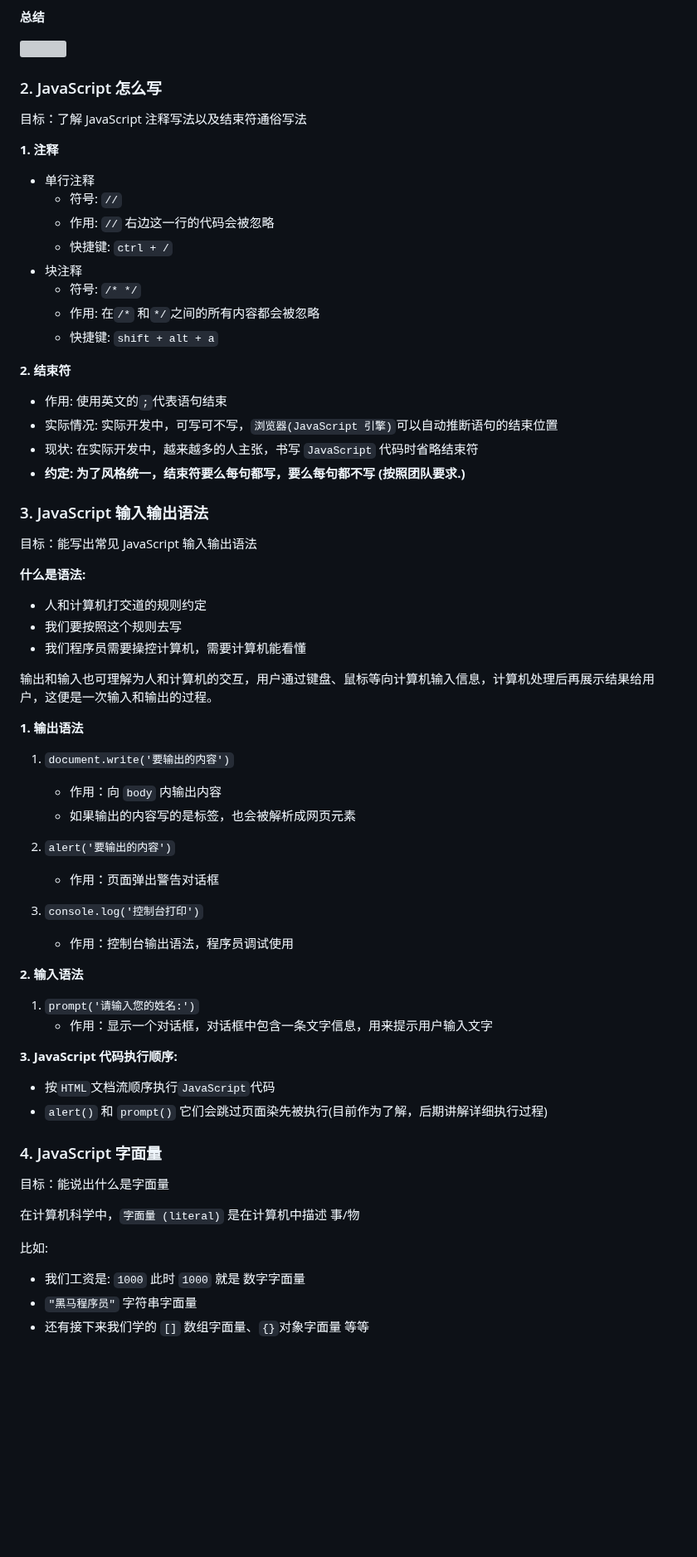
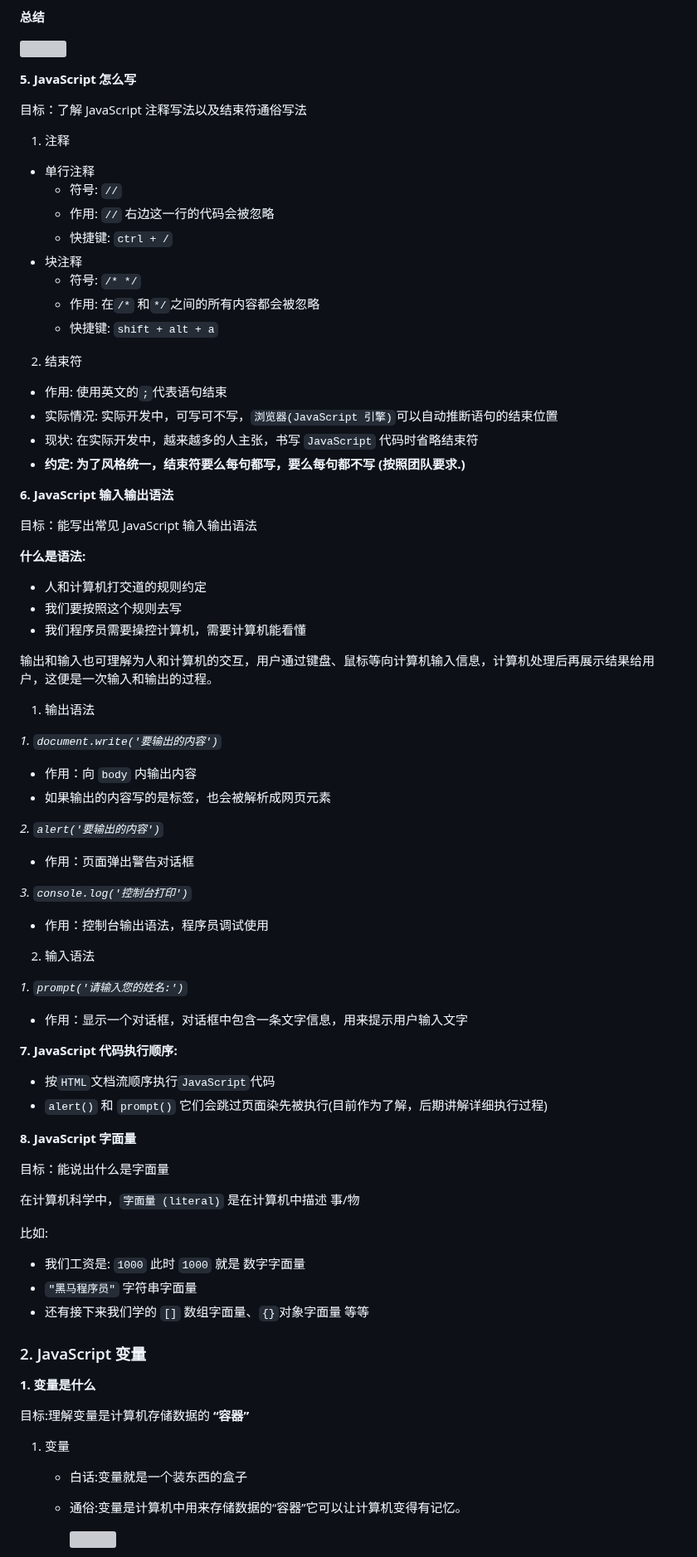
Before and after one commit to carrey493/JavaScriptLearning, a Markdown page: JavaScriptCoreAdvanced/README.md, the part around one of its changes. Shown at 83% size. GitHub-like rendering; blank space fills up the shorter version; grey boxes are pictures that could not be loaded.

Commit message:
JavaScript 变量

```diff
--- a/JavaScriptCoreAdvanced/README.md
+++ b/JavaScriptCoreAdvanced/README.md
@@ -100,11 +100,11 @@ https://developer.mozilla.org/zh-CN/docs/Web/JavaScript
 
 ![](https://img2024.cnblogs.com/blog/2332774/202402/2332774-20240228000128555-1894132102.png)
 
-### 2. JavaScript 怎么写
+**5. JavaScript 怎么写**
 
 目标：了解 JavaScript 注释写法以及结束符通俗写法
 
-**1. 注释**
+1. 注释
 
 - 单行注释
   - 符号: `//`
@@ -115,14 +115,14 @@ https://developer.mozilla.org/zh-CN/docs/Web/JavaScript
   - 作用: 在`/*` 和`*/`之间的所有内容都会被忽略
   - 快捷键: `shift + alt + a`
 
-**2. 结束符**
+2. 结束符
 
 - 作用: 使用英文的`;`代表语句结束
 - 实际情况: 实际开发中，可写可不写，`浏览器(JavaScript 引擎)`可以自动推断语句的结束位置
 - 现状: 在实际开发中，越来越多的人主张，书写 `JavaScript` 代码时省略结束符
 - **约定: 为了风格统一，结束符要么每句都写，要么每句都不写 (按照团队要求.)**
 
-### 3. JavaScript 输入输出语法
+**6. JavaScript 输入输出语法**
 
 目标：能写出常见 JavaScript 输入输出语法
 
@@ -134,31 +134,33 @@ https://developer.mozilla.org/zh-CN/docs/Web/JavaScript
 
 输出和输入也可理解为人和计算机的交互，用户通过键盘、鼠标等向计算机输入信息，计算机处理后再展示结果给用户，这便是一次输入和输出的过程。
 
-**1. 输出语法**
+1. 输出语法
 
-1. `document.write('要输出的内容')`
+_1. `document.write('要输出的内容')`_
 
-   - 作用：向 `body` 内输出内容
-   - 如果输出的内容写的是标签，也会被解析成网页元素
+- 作用：向 `body` 内输出内容
+- 如果输出的内容写的是标签，也会被解析成网页元素
 
-2. `alert('要输出的内容')`
+_2. `alert('要输出的内容')`_
 
-   - 作用：页面弹出警告对话框
+- 作用：页面弹出警告对话框
 
-3. `console.log('控制台打印')`
-   - 作用：控制台输出语法，程序员调试使用
+_3. `console.log('控制台打印')`_
 
-**2. 输入语法**
+- 作用：控制台输出语法，程序员调试使用
 
-1. `prompt('请输入您的姓名:')`
-   - 作用：显示一个对话框，对话框中包含一条文字信息，用来提示用户输入文字
+2. 输入语法
 
-**3. JavaScript 代码执行顺序:**
+_1. `prompt('请输入您的姓名:')`_
+
+- 作用：显示一个对话框，对话框中包含一条文字信息，用来提示用户输入文字
+
+**7. JavaScript 代码执行顺序:**
 
 - 按`HTML`文档流顺序执行`JavaScript`代码
 - `alert()` 和 `prompt()` 它们会跳过页面染先被执行(目前作为了解，后期讲解详细执行过程)
 
-### 4. JavaScript 字面量
+**8. JavaScript 字面量**
 
 目标：能说出什么是字面量
 
@@ -169,3 +171,17 @@ https://developer.mozilla.org/zh-CN/docs/Web/JavaScript
 - 我们工资是: `1000` 此时 `1000` 就是 数字字面量
 - `"黑马程序员"` 字符串字面量
 - 还有接下来我们学的 `[]` 数组字面量、`{}`对象字面量 等等
+
+### 2. JavaScript 变量
+
+**1. 变量是什么**
+
+目标:理解变量是计算机存储数据的 **“容器”**
+
+1. 变量
+
+   - 白话:变量就是一个装东西的盒子
+   - 通俗:变量是计算机中用来存储数据的“容器”它可以让计算机变得有记忆。
+
+     ![](https://img2024.cnblogs.com/blog/2332774/202403/2332774-20240312001607121-181082063.png)
+
```
Also changed, not shown: other parts of JavaScriptCoreAdvanced/README.md (+27 -0 lines).
